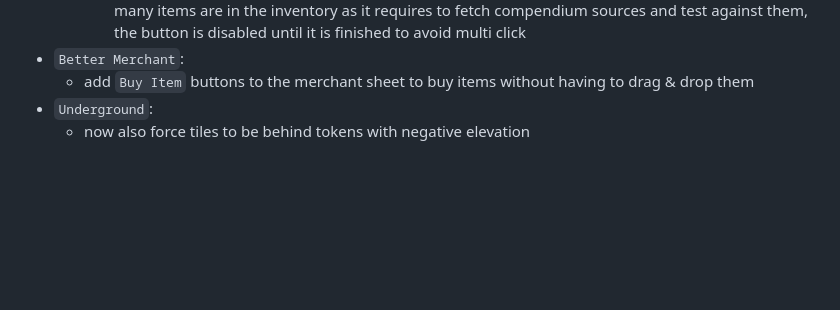
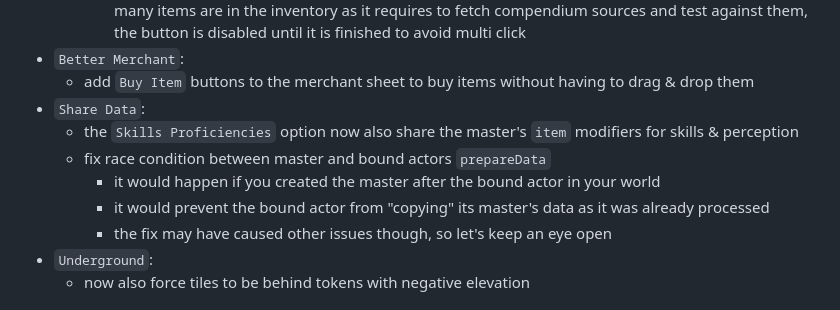
Before and after one commit to reonZ/pf2e-toolbelt, a Markdown page: CHANGELOG.md, the part around the change. Drawn GitHub-style; blank space fills up the shorter version.

Commit message:
3.9.0 bis

```diff
--- a/CHANGELOG.md
+++ b/CHANGELOG.md
@@ -12,6 +12,12 @@
         -   the initial process to check which items can be merged can take a bit of time depending on how many items are in the inventory as it requires to fetch compendium sources and test against them, the button is disabled until it is finished to avoid multi click
 -   `Better Merchant`:
     -   add `Buy Item` buttons to the merchant sheet to buy items without having to drag & drop them
+-   `Share Data`:
+    -   the `Skills Proficiencies` option now also share the master's `item` modifiers for skills & perception
+    -   fix race condition between master and bound actors `prepareData`
+        -   it would happen if you created the master after the bound actor in your world
+        -   it would prevent the bound actor from "copying" its master's data as it was already processed
+        -   the fix may have caused other issues though, so let's keep an eye open
 -   `Underground`:
     -   now also force tiles to be behind tokens with negative elevation
 
```
